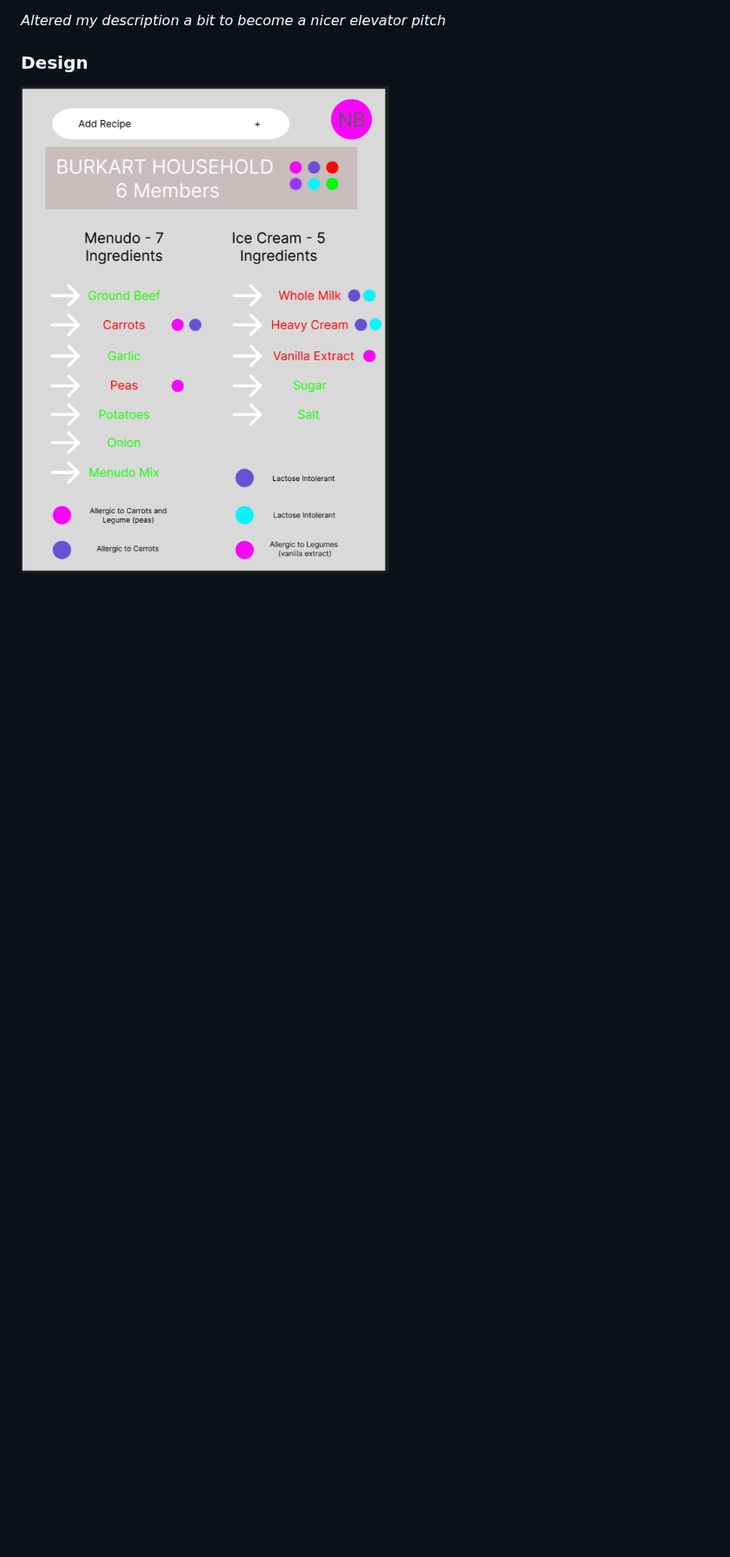
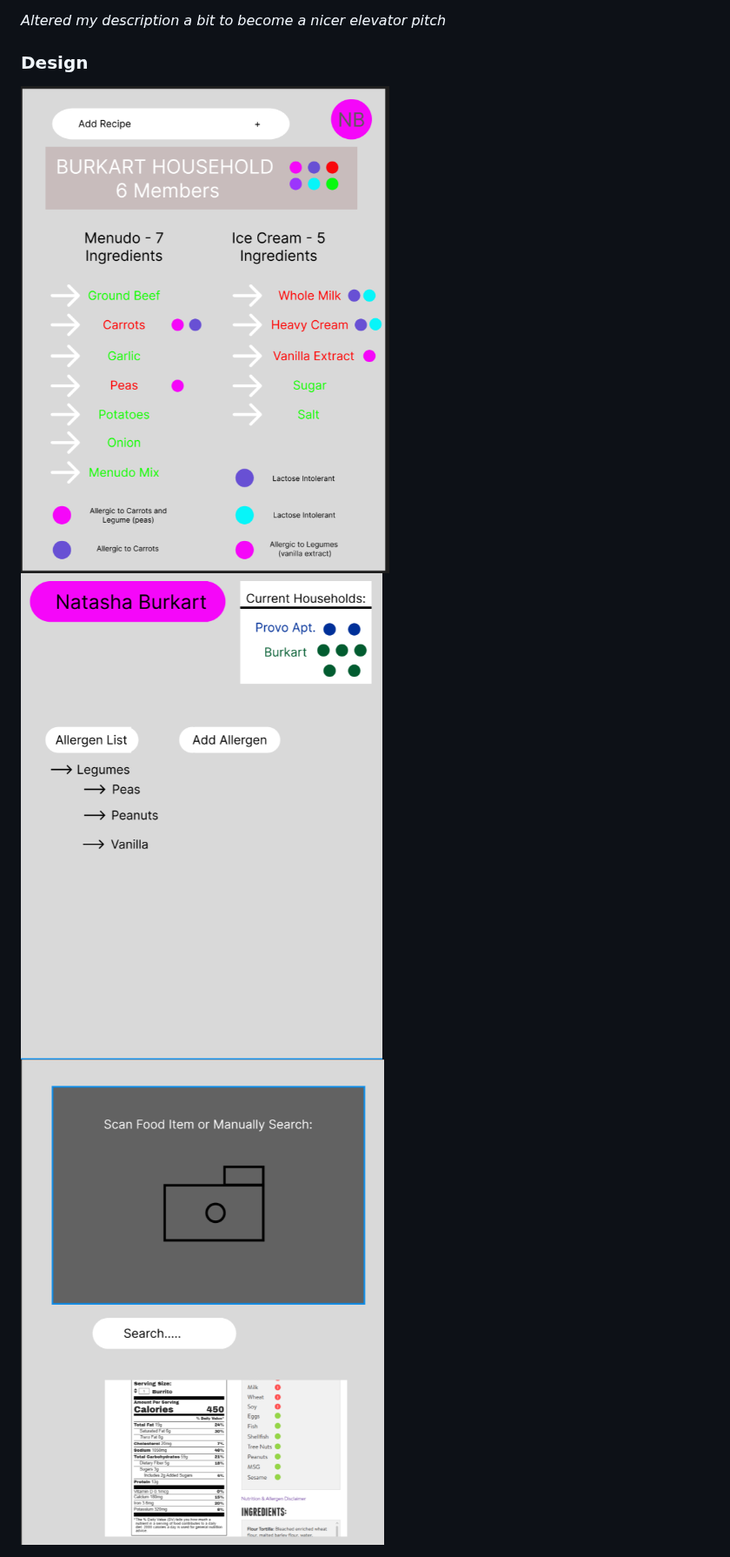
Before and after one commit to nb553/startup, a Markdown page: README.md, the part around one of its changes. Shown at 87% size. GitHub-like rendering; pictures changed too: image-1.png (added), image-2.png (added); blank space fills up the shorter version.

```diff
--- a/README.md
+++ b/README.md
@@ -25,4 +25,6 @@ _Altered my description a bit to become a nicer elevator pitch_
 ### Design
 
 ![alt text](image.png)
+![alt text](image-1.png)
+![alt text](image-2.png)
 
```
Also changed, not shown: other parts of README.md (+24 -16 lines).
